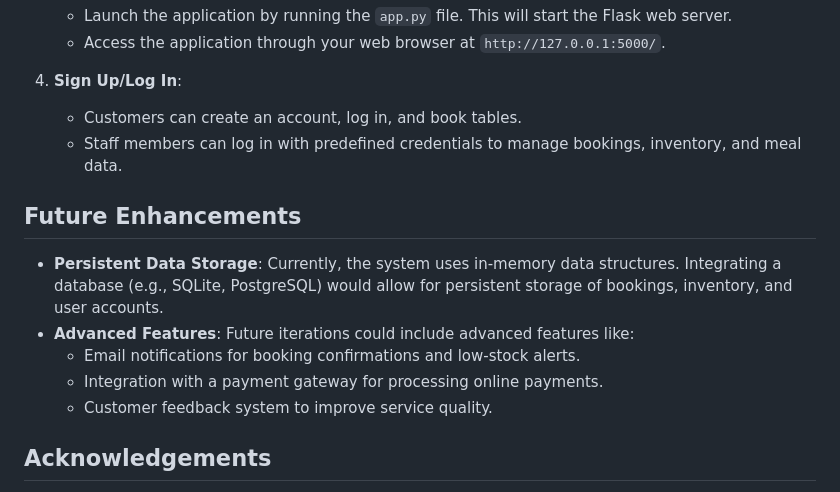
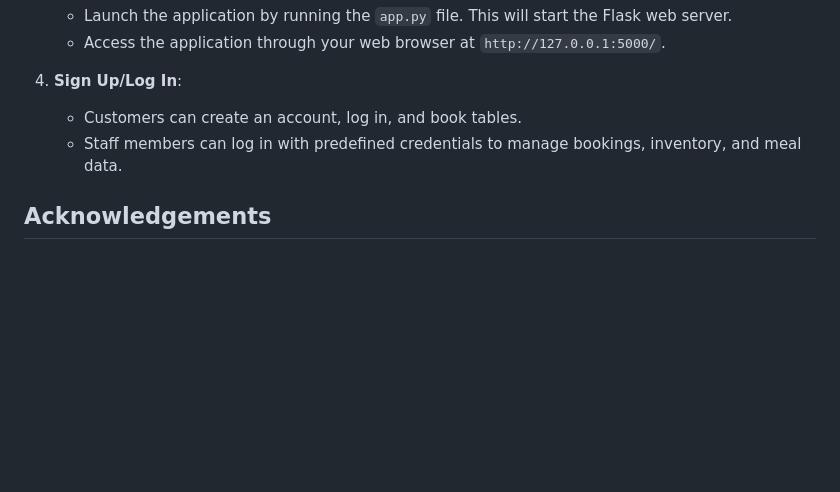
Before and after one commit to OliverW147/Y12-Restaurant-Website, a Markdown page: README.md, the part around the change. GitHub-like rendering; blank space fills up the shorter version.

```diff
--- a/README.md
+++ b/README.md
@@ -77,14 +77,6 @@ The project development was divided into three key stages:
    - Customers can create an account, log in, and book tables.
    - Staff members can log in with predefined credentials to manage bookings, inventory, and meal data.
 
-## Future Enhancements
-
-- **Persistent Data Storage**: Currently, the system uses in-memory data structures. Integrating a database (e.g., SQLite, PostgreSQL) would allow for persistent storage of bookings, inventory, and user accounts.
-- **Advanced Features**: Future iterations could include advanced features like:
-  - Email notifications for booking confirmations and low-stock alerts.
-  - Integration with a payment gateway for processing online payments.
-  - Customer feedback system to improve service quality.
-
 ## Acknowledgements
 
 - **Flask**: For providing a simple yet powerful web framework that integrates seamlessly with Python.
```
